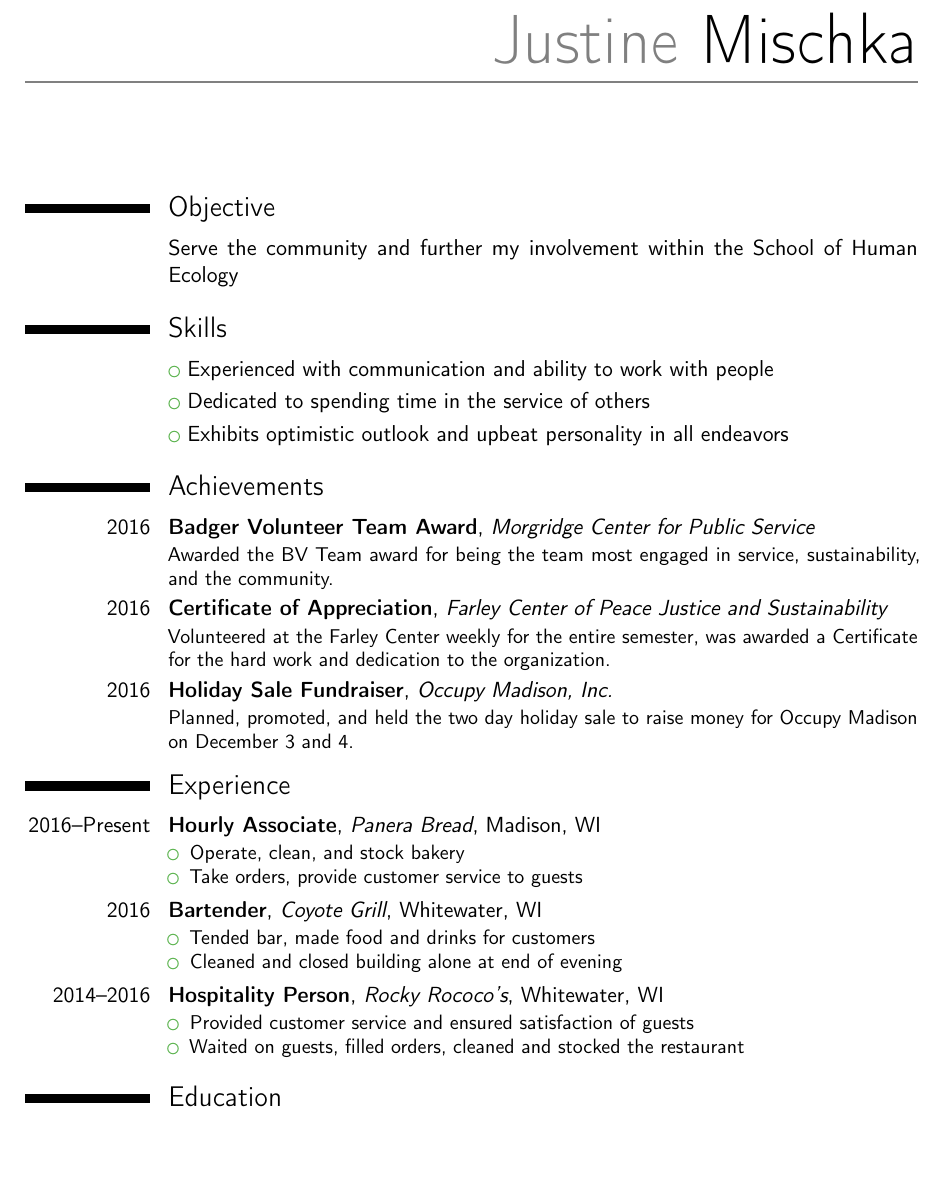
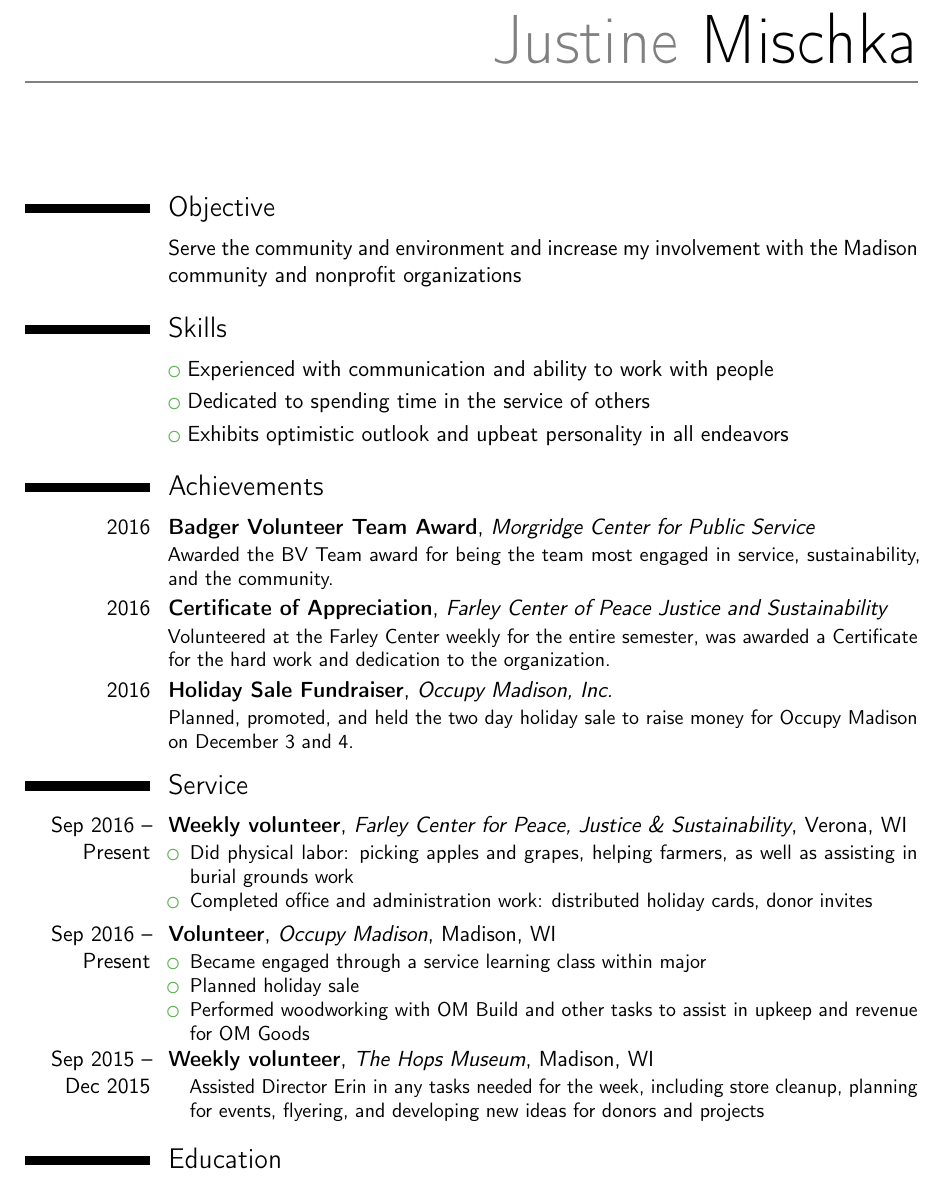
Before and after one commit to jacobmischka/resume, a LaTeX CV (resume.tex): part of the page, cut so that both start at the same text, the shorter picture padded with empty space. Compiled offline with pdfLaTeX.

Commit message:
Modify for volunteering focus

```diff
--- a/resume.tex
+++ b/resume.tex
@@ -15,7 +15,7 @@
 \makecvtitle
 
 \section{Objective}
-\cvitem{}{Serve the community and further my involvement within the School of Human Ecology}
+\cvitem{}{Serve the community and environment and increase my involvement with the Madison community and nonprofit organizations}
 
 \section{Skills}
 \cvlistitem{Experienced with communication and ability to work with people}
@@ -27,21 +27,21 @@
 \cventry{2016}{Certificate of Appreciation}{Farley Center of Peace Justice and Sustainability}{}{}{Volunteered at the Farley Center weekly for the entire semester, was awarded a Certificate for the hard work and dedication to the organization.}
 \cventry{2016}{Holiday Sale Fundraiser}{Occupy Madison, Inc.}{}{}{Planned, promoted, and held the two day holiday sale to raise money for Occupy Madison on December 3 and 4.}
 
-\section{Experience}
-\cventry{2016--Present}{Hourly Associate}{Panera Bread}{Madison, WI}{}{%
+\section{Service}
+\cventry{Sep 2016 -- Present}{Weekly volunteer}{Farley Center for Peace, Justice \& Sustainability}{Verona, WI}{}{%
 \begin{itemize}%
-	\item Operate, clean, and stock bakery
-	\item Take orders, provide customer service to guests
+	\item Did physical labor: picking apples and grapes, helping farmers, as well as assisting in burial grounds work
+	\item Completed office and administration work: distributed holiday cards, donor invites
 \end{itemize}}
-\cventry{2016}{Bartender}{Coyote Grill}{Whitewater, WI}{}{%
+\cventry{Sep 2016 -- Present}{Volunteer}{Occupy Madison}{Madison, WI}{}{%
 \begin{itemize}%
-    \item Tended bar, made food and drinks for customers
-    \item Cleaned and closed building alone at end of evening
+    \item Became engaged through a service learning class within major
+	\item Planned holiday sale
+	\item Performed woodworking with OM Build and other tasks to assist in upkeep and revenue for OM Goods
 \end{itemize}}
-\cventry{2014--2016}{Hospitality Person}{Rocky Rococo's}{Whitewater, WI}{}{%
+\cventry{Sep 2015 -- Dec 2015}{Weekly volunteer}{The Hops Museum}{Madison, WI}{}{%
 \begin{itemize}%
-    \item Provided customer service and ensured satisfaction of guests
-    \item Waited on guests, filled orders, cleaned and stocked the restaurant
+    Assisted Director Erin in any tasks needed for the week, including store cleanup, planning for events, flyering, and developing new ideas for donors and projects%
 \end{itemize}}
 
 \section{Education}
```
